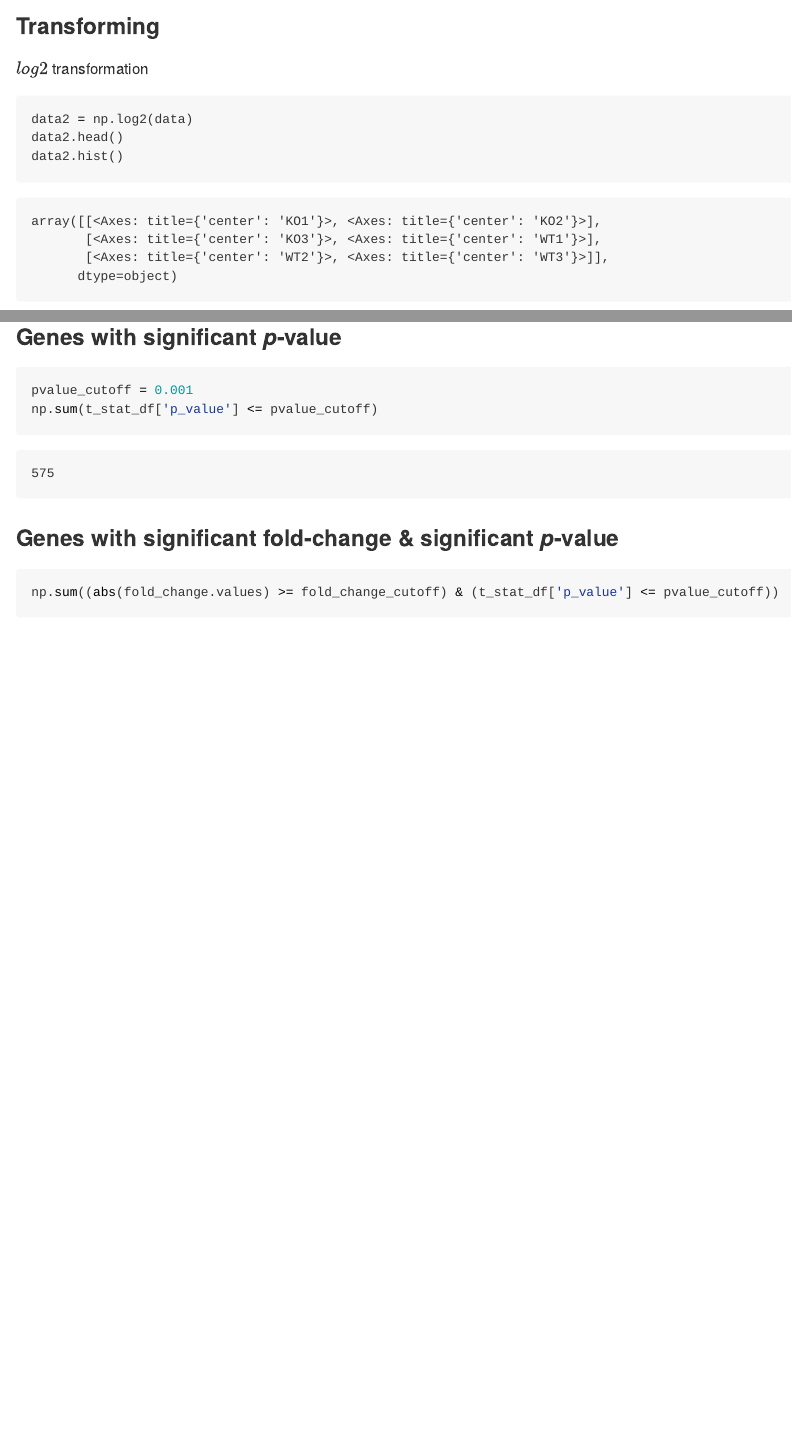
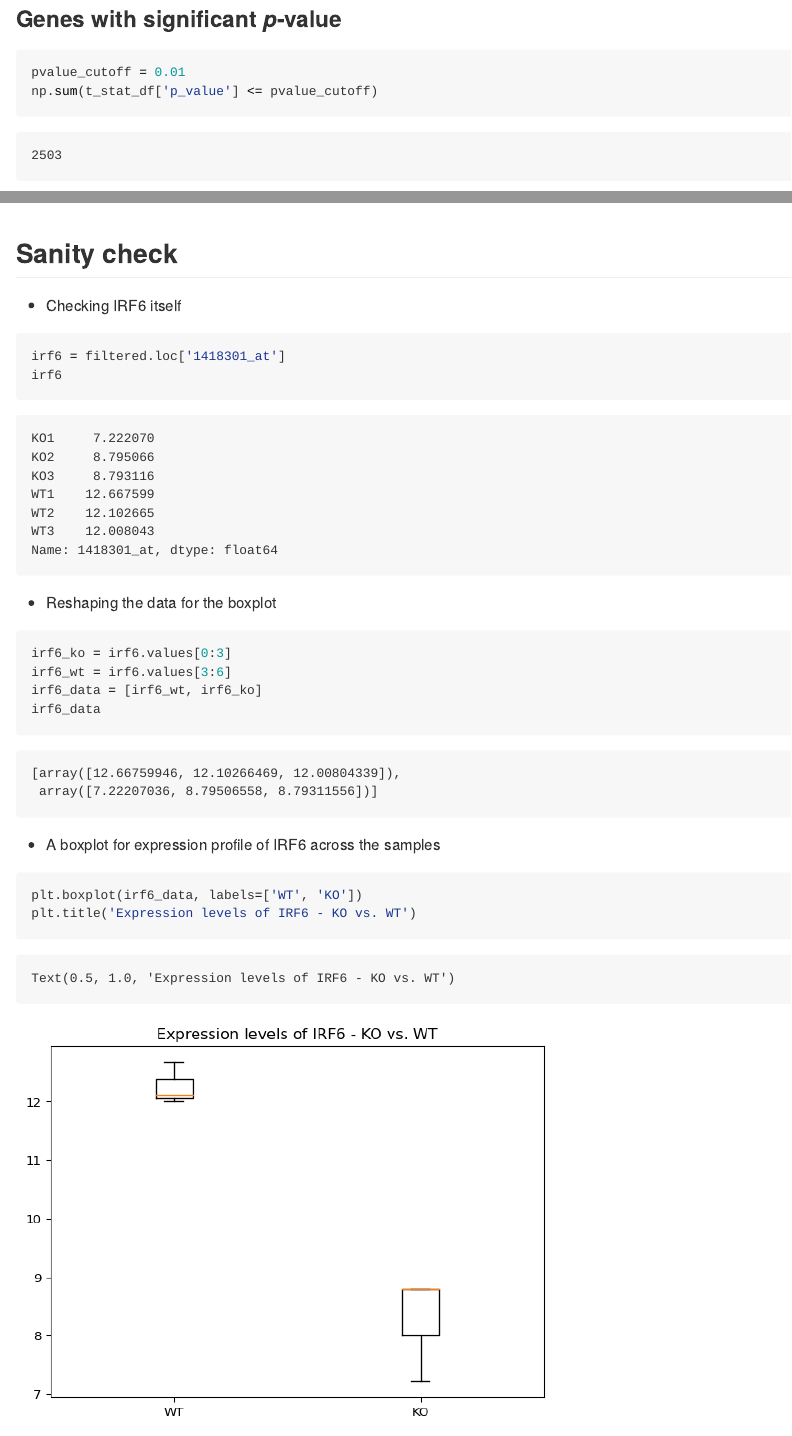
Before and after one commit to ahmedmoustafa/Notebooks, a Quarto document (Irf6/Irf6_py.qmd): the page in a window 1100 px wide, from 2380 px down before the commit and from 15360 px down after it, and a second part further down, joined at a grey line. The pictures show the output file Irf6/Irf6_py.md that the author committed with the source, drawn offline in the style of GitHub; long lines of code are wrapped.

Commit message:
Added a sanity check

````diff
--- a/Irf6/Irf6_py.qmd
+++ b/Irf6/Irf6_py.qmd
@@ -236,7 +236,7 @@ np.sum(abs(fold_change.values) >= fold_change_cutoff)
 
 ```{python}
 #| echo: true
-pvalue_cutoff = 0.001
+pvalue_cutoff = 0.01
 np.sum(t_stat_df['p_value'] <= pvalue_cutoff)
 ```
 
@@ -265,3 +265,31 @@ filtered.head()
 #| echo: true
 sns.clustermap(filtered, cmap='RdYlGn_r', standard_scale = 0)
 ```
+
+## Sanity check
+
+ - Checking IRF6 itself
+
+```{python}
+#| echo: true
+irf6 = filtered.loc['1418301_at']
+irf6
+```
+
+- Reshaping the data for the boxplot
+
+```{python}
+#| echo: true
+irf6_ko = irf6.values[0:3]
+irf6_wt = irf6.values[3:6]
+irf6_data = [irf6_wt, irf6_ko]
+irf6_data
+```
+
+- A boxplot for expression profile of IRF6 across the samples
+
+```{python}
+#| echo: true
+plt.boxplot(irf6_data, labels=['WT', 'KO'])
+plt.title('Expression levels of IRF6 - KO vs. WT')
+```
````
Also changed, not shown: Irf6/Irf6_py.md, Irf6/Irf6_py_files/figure-commonmark/cell-30-output-1.png, Irf6/Irf6_py_files/figure-commonmark/cell-33-output-2.png (added).
